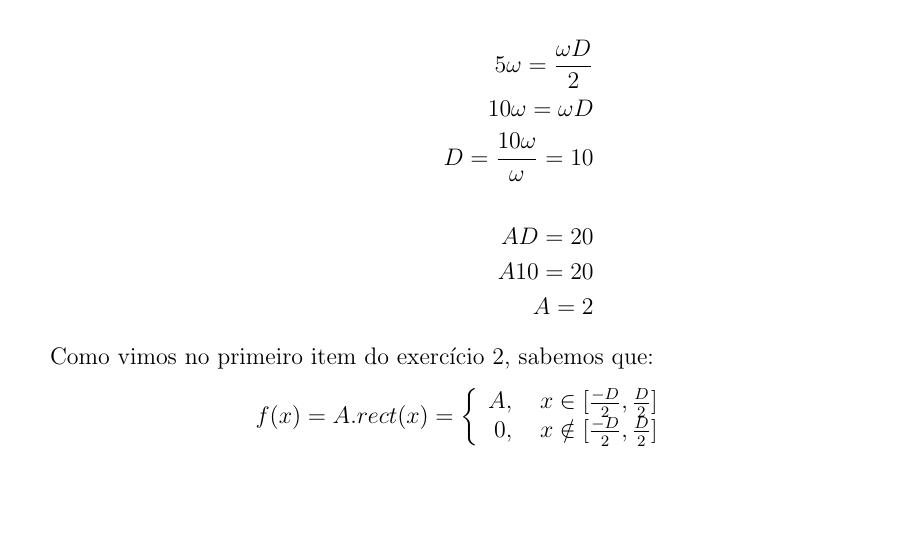
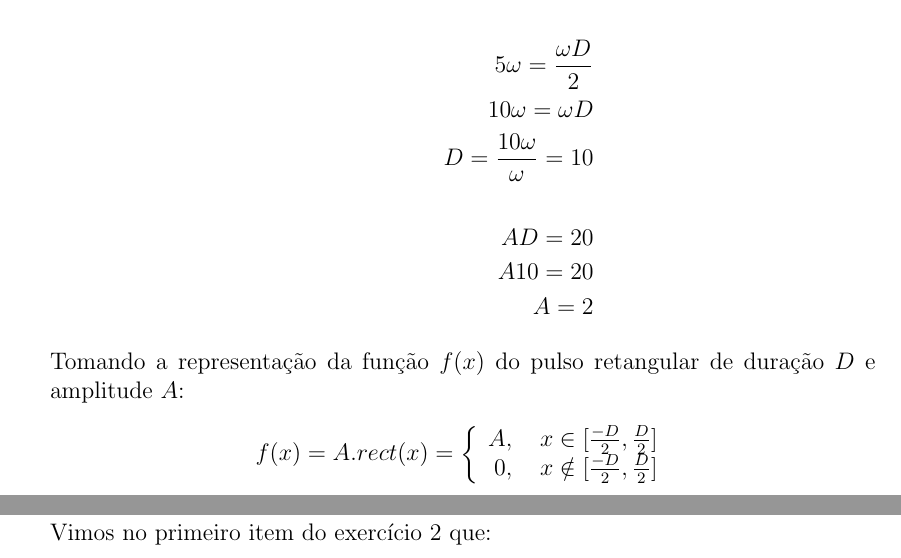
Before and after one commit to rodrigoadfaria/dip-tasks, a LaTeX document (provaVisao2015Casa.tex): part of page 5 of 8 before the commit and two parts of pages 5 and 6 of 9 after it, the two joined at a grey line, cut so that both start at the same text, the shorter picture padded with empty space. Compiled offline with pdfLaTeX.

Commit message:
New fixes for q2-3

```diff
--- a/provaVisao2015Casa.tex
+++ b/provaVisao2015Casa.tex
@@ -235,13 +235,17 @@ Por ora, ignorando a exponencial complexa de $G(\omega)$, podemos obter os valor
     A = 2
 \end{align*}
 
-Como vimos no primeiro item do exercício 2, sabemos que:
+Tomando a representação da função $f(x)$ do pulso retangular de duração $D$ e amplitude $A$:
 \begin{align*}
 f(x) = A . rect(x) = \left\{ \begin{array}{rl}
  A, &\mbox{ $x \in  [\frac{-D}{2}, \frac{D}{2}]$} \\
  0, &\mbox{ $x \notin [\frac{-D}{2}, \frac{D}{2}]$}
        \end{array} \right.
-\\ A . rect\bigg(\frac{x}{D}\bigg) \xrightarrow{\mathscr{F}} ADsinc \bigg(\frac{\omega D}{2}\bigg)
+\end{align*}
+
+Vimos no primeiro item do exercício 2 que:
+\begin{align*}
+ A . rect\bigg(\frac{x}{D}\bigg) \xrightarrow{\mathscr{F}} ADsinc \bigg(\frac{\omega D}{2}\bigg)
 \end{align*}
 
 O que nos dá a forma do pulso retangular:
```
Also changed, not shown: provaVisao2015Casa.tex (4 more changed lines).
